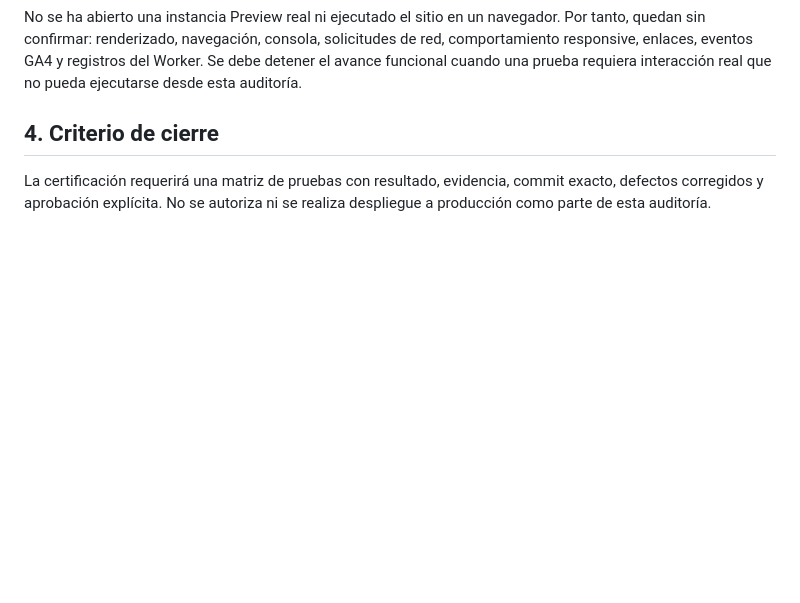
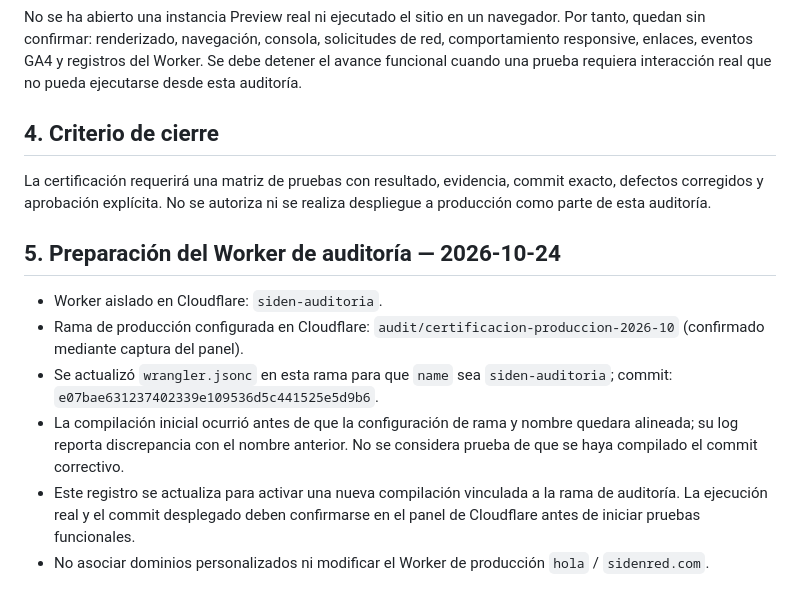
Before and after one commit to sysflow7/mi-primera-plantilla-web, a Markdown page: docs/REGISTRO_AUDITORIA_CERTIFICACION_SIDEN_2026-10.md, the part around the change. GitHub-like rendering; blank space fills up the shorter version.

Commit message:
docs(audit): record isolated Worker config and trigger rebuild

```diff
--- a/docs/REGISTRO_AUDITORIA_CERTIFICACION_SIDEN_2026-10.md
+++ b/docs/REGISTRO_AUDITORIA_CERTIFICACION_SIDEN_2026-10.md
@@ -36,3 +36,13 @@ No se ha abierto una instancia Preview real ni ejecutado el sitio en un navegado
 ## 4. Criterio de cierre
 
 La certificación requerirá una matriz de pruebas con resultado, evidencia, commit exacto, defectos corregidos y aprobación explícita. No se autoriza ni se realiza despliegue a producción como parte de esta auditoría.
+
+
+## 5. Preparación del Worker de auditoría — 2026-10-24
+
+- Worker aislado en Cloudflare: `siden-auditoria`.
+- Rama de producción configurada en Cloudflare: `audit/certificacion-produccion-2026-10` (confirmado mediante captura del panel).
+- Se actualizó `wrangler.jsonc` en esta rama para que `name` sea `siden-auditoria`; commit: `e07bae631237402339e109536d5c441525e5d9b6`.
+- La compilación inicial ocurrió antes de que la configuración de rama y nombre quedara alineada; su log reporta discrepancia con el nombre anterior. No se considera prueba de que se haya compilado el commit correctivo.
+- Este registro se actualiza para activar una nueva compilación vinculada a la rama de auditoría. La ejecución real y el commit desplegado deben confirmarse en el panel de Cloudflare antes de iniciar pruebas funcionales.
+- No asociar dominios personalizados ni modificar el Worker de producción `hola` / `sidenred.com`.
```
